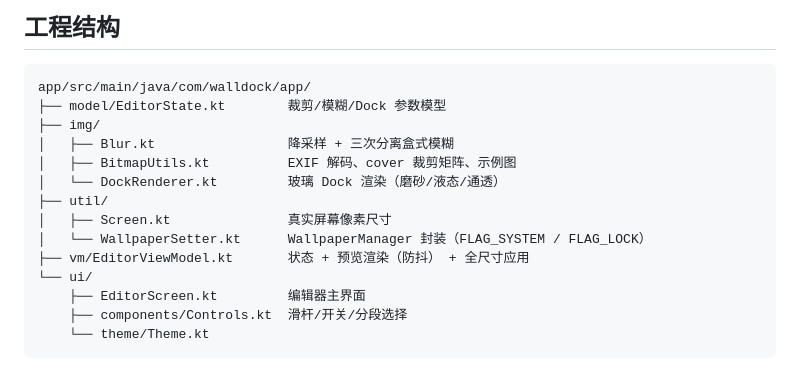
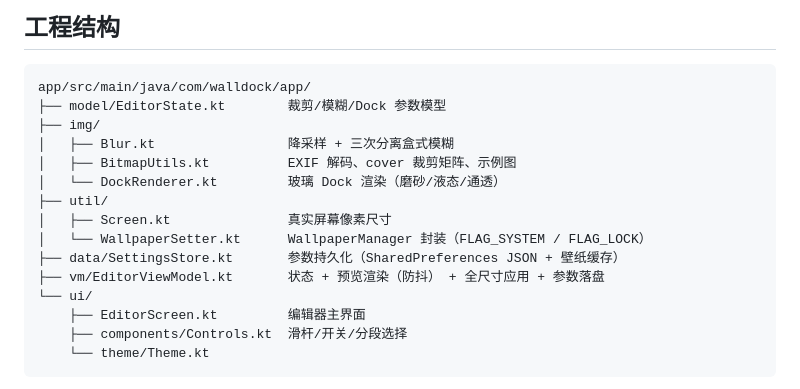
Before and after one commit to Summer-Ever/WallDock, a Markdown page: README.md, the part around one of its changes. GitHub-like rendering.

```diff
--- a/README.md
+++ b/README.md
@@ -105,7 +112,8 @@ app/src/main/java/com/walldock/app/
 ├── util/
 │   ├── Screen.kt               真实屏幕像素尺寸
 │   └── WallpaperSetter.kt      WallpaperManager 封装（FLAG_SYSTEM / FLAG_LOCK）
-├── vm/EditorViewModel.kt       状态 + 预览渲染（防抖） + 全尺寸应用
+├── data/SettingsStore.kt       参数持久化（SharedPreferences JSON + 壁纸缓存）
+├── vm/EditorViewModel.kt       状态 + 预览渲染（防抖） + 全尺寸应用 + 参数落盘
 └── ui/
     ├── EditorScreen.kt         编辑器主界面
     ├── components/Controls.kt  滑杆/开关/分段选择
```
Also changed, not shown: other parts of README.md (+10 -3 lines), RELEASE_NOTES_v1.1.0.md (added, +40 -0 lines), screenshots/05-session-restore.png (added), 8 other files.
